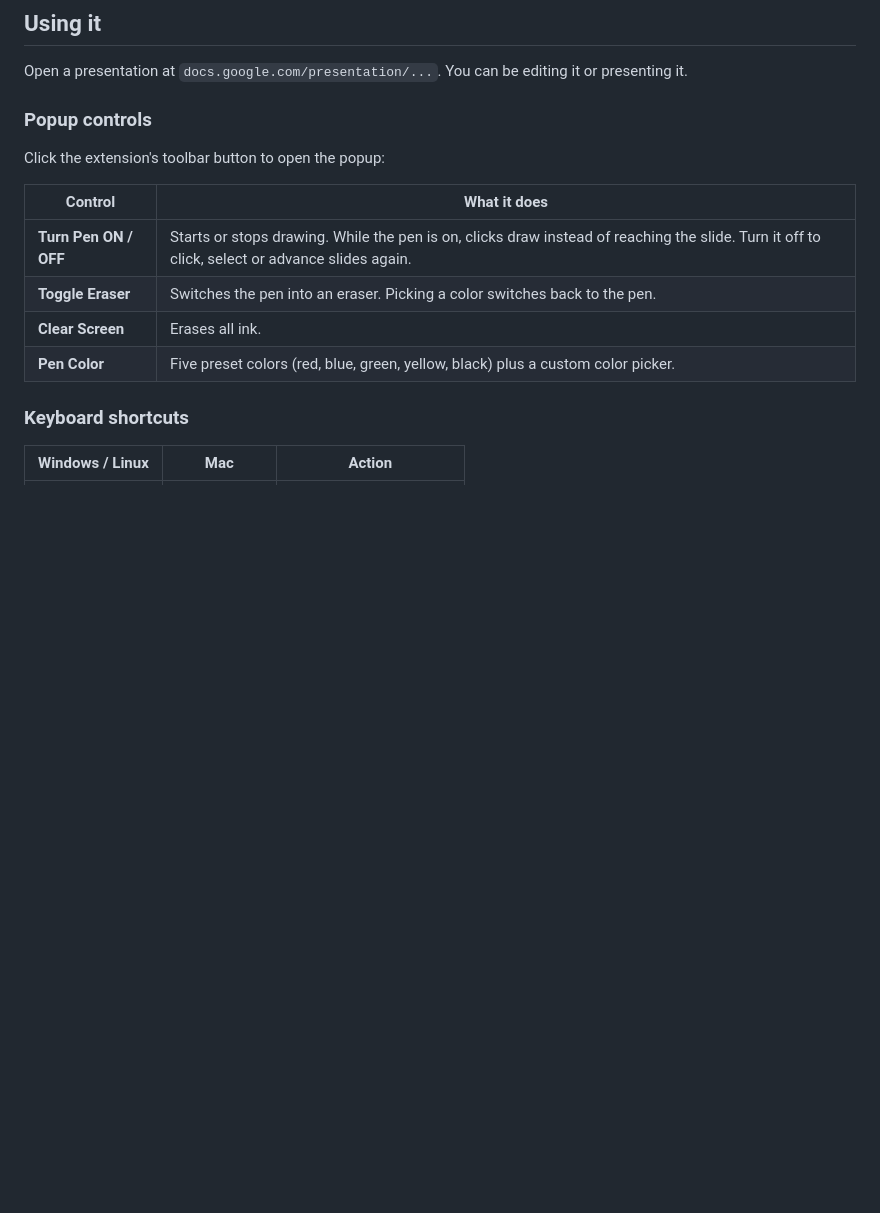
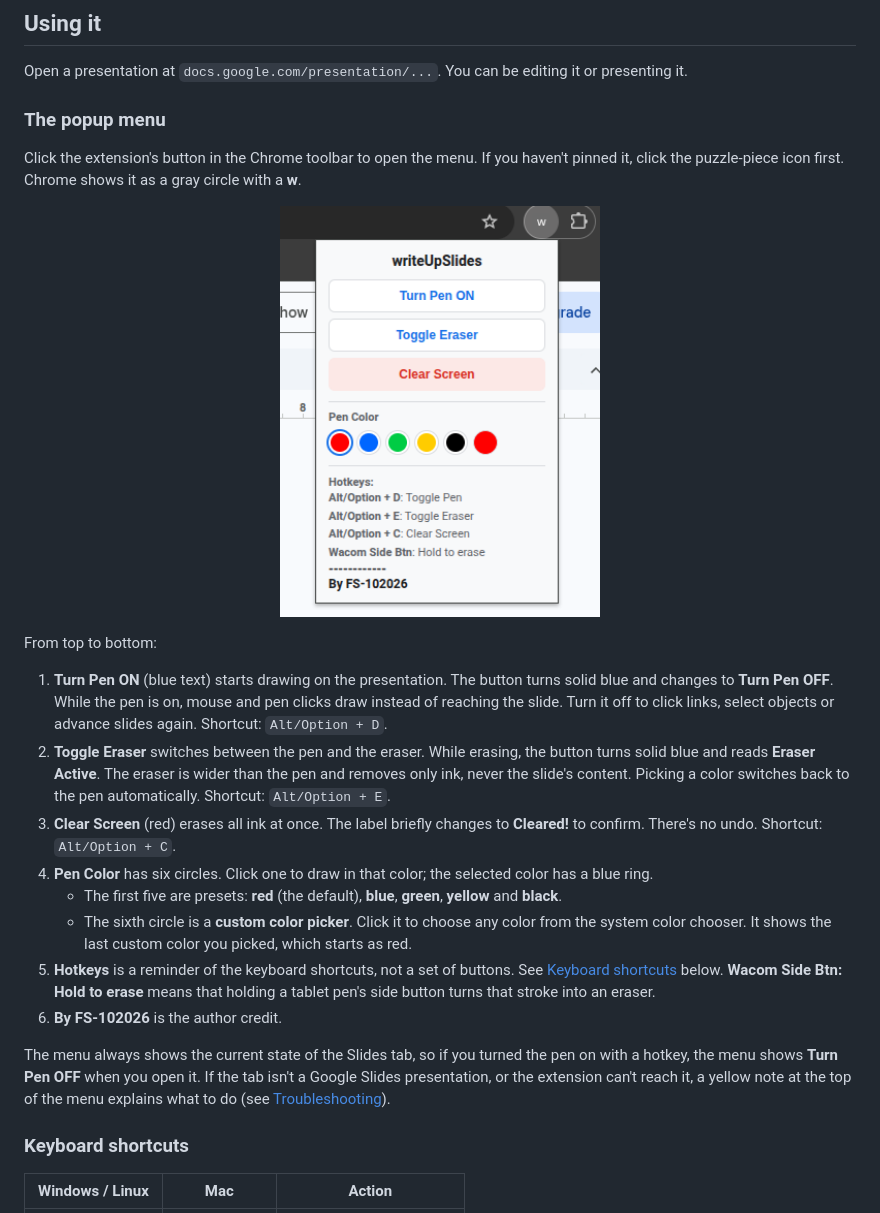
Before and after one commit to fsantibanezc/writeUpSlides, a Markdown page: README.md, the part around the change. Rendered like a GitHub page; pictures changed too: docs/popup-menu.png (added); blank space fills up the shorter version.

Commit message:
Add illustrated guide to the popup menu
Screenshot of the popup in docs/popup-menu.png and a README section
explaining each button, the color swatches and the hotkey reference.

Co-Authored-By: Claude Opus 5.5 <noreply@anthropic.com>

```diff
--- a/README.md
+++ b/README.md
@@ -25,16 +25,26 @@ Replace the folder's contents with the new version, click the reload icon on the
 
 Open a presentation at `docs.google.com/presentation/...`. You can be editing it or presenting it.
 
-### Popup controls
+### The popup menu
 
-Click the extension's toolbar button to open the popup:
+Click the extension's button in the Chrome toolbar to open the menu. If you haven't pinned it, click the puzzle-piece icon first. Chrome shows it as a gray circle with a **w**.
 
-| Control | What it does |
-|---|---|
-| **Turn Pen ON / OFF** | Starts or stops drawing. While the pen is on, clicks draw instead of reaching the slide. Turn it off to click, select or advance slides again. |
-| **Toggle Eraser** | Switches the pen into an eraser. Picking a color switches back to the pen. |
-| **Clear Screen** | Erases all ink. |
-| **Pen Color** | Five preset colors (red, blue, green, yellow, black) plus a custom color picker. |
+<p align="center">
+  <img src="docs/popup-menu.png" alt="The writeUpSlides popup menu: Turn Pen ON, Toggle Eraser and Clear Screen buttons, a row of six pen colors, and a list of hotkeys" width="320">
+</p>
+
+From top to bottom:
+
+1. **Turn Pen ON** (blue text) starts drawing on the presentation. The button turns solid blue and changes to **Turn Pen OFF**. While the pen is on, mouse and pen clicks draw instead of reaching the slide. Turn it off to click links, select objects or advance slides again. Shortcut: `Alt/Option + D`.
+2. **Toggle Eraser** switches between the pen and the eraser. While erasing, the button turns solid blue and reads **Eraser Active**. The eraser is wider than the pen and removes only ink, never the slide's content. Picking a color switches back to the pen automatically. Shortcut: `Alt/Option + E`.
+3. **Clear Screen** (red) erases all ink at once. The label briefly changes to **Cleared!** to confirm. There's no undo. Shortcut: `Alt/Option + C`.
+4. **Pen Color** has six circles. Click one to draw in that color; the selected color has a blue ring.
+   - The first five are presets: **red** (the default), **blue**, **green**, **yellow** and **black**.
+   - The sixth circle is a **custom color picker**. Click it to choose any color from the system color chooser. It shows the last custom color you picked, which starts as red.
+5. **Hotkeys** is a reminder of the keyboard shortcuts, not a set of buttons. See [Keyboard shortcuts](#keyboard-shortcuts) below. **Wacom Side Btn: Hold to erase** means that holding a tablet pen's side button turns that stroke into an eraser.
+6. **By FS-102026** is the author credit.
+
+The menu always shows the current state of the Slides tab, so if you turned the pen on with a hotkey, the menu shows **Turn Pen OFF** when you open it. If the tab isn't a Google Slides presentation, or the extension can't reach it, a yellow note at the top of the menu explains what to do (see [Troubleshooting](#troubleshooting)).
 
 ### Keyboard shortcuts
 
```
